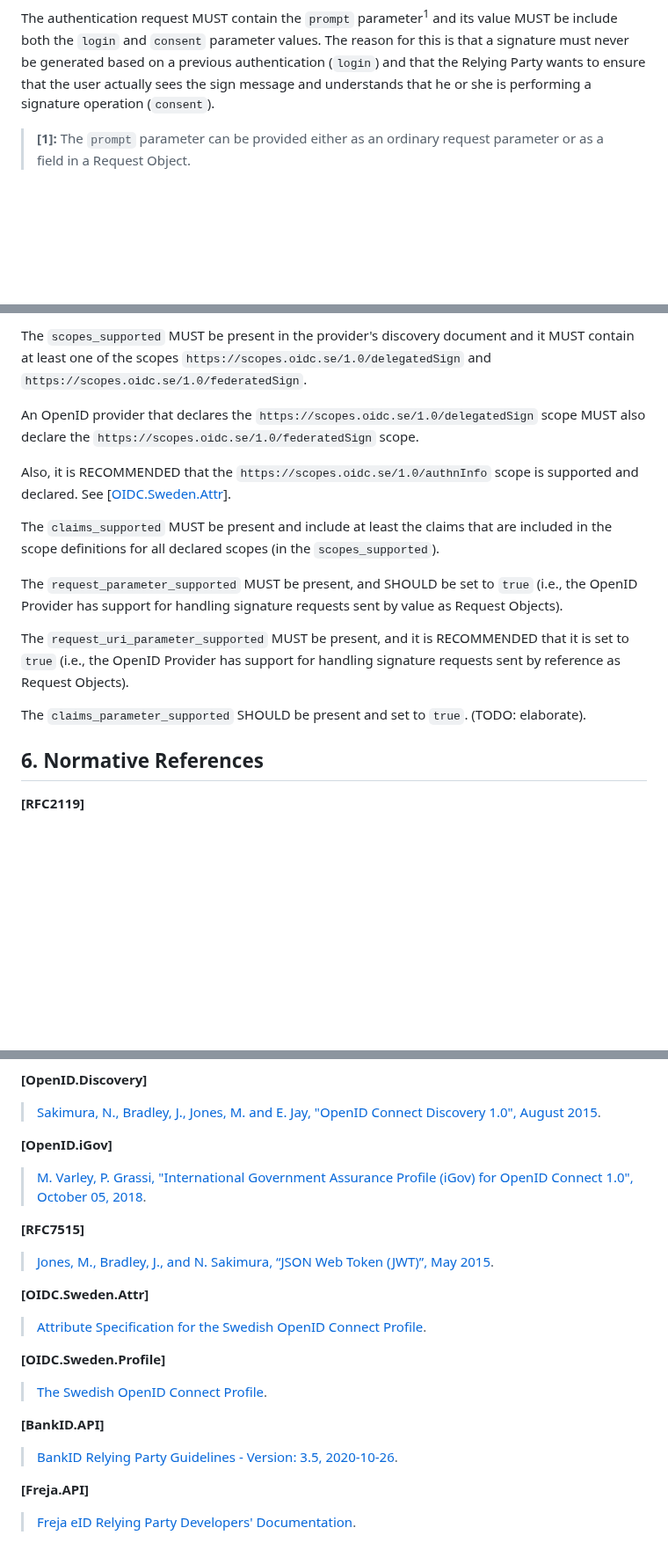
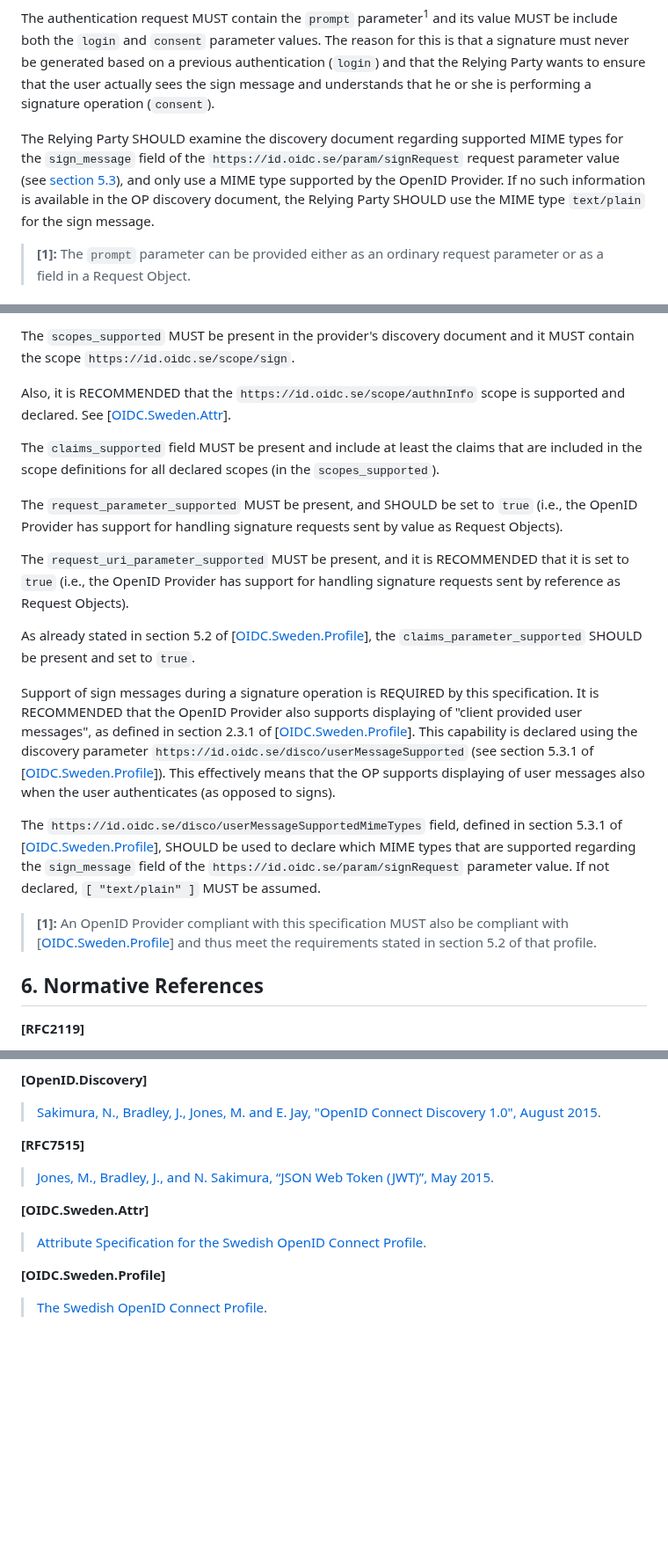
Before and after one commit to oidc-sweden/specifications, a Markdown page: oidc-signature-extension.md, 3 parts joined by grey strips. Shown at 88% size. Drawn GitHub-style; blank space fills up the shorter version.

Commit message:
IS-30 Discovery requirements

```diff
--- a/oidc-signature-extension.md
+++ b/oidc-signature-extension.md
@@ -295,6 +292,11 @@ The authentication request MUST contain the `prompt` parameter<sup>1</sup> and i
 `login` and `consent` parameter values.  The reason for this is that a signature must never be generated based on a previous authentication (`login`) and that the Relying Party wants to ensure that the user actually sees the sign message and understands
 that he or she is performing a signature operation (`consent`).
 
+The Relying Party SHOULD examine the discovery document regarding supported MIME types for the `sign_message` field of the
+`https://id.oidc.se/param/signRequest` request parameter value (see [section 5.3](#discovery)), and only use a MIME
+type supported by the OpenID Provider. If no such information is available in the OP discovery document, the Relying
+Party SHOULD use the MIME type `text/plain` for the sign message.
+
 > **\[1\]:** The `prompt` parameter can be provided either as an ordinary request parameter or as a field in a Request Object.
 
 <a name="requirements-on-signing-user"></a>
@@ -383,17 +385,35 @@ OpenID Providers that supports the OpenID Connect Discovery standard, \[[OpenID.
 
-The `scopes_supported` MUST be present in the provider's discovery document and it MUST contain at least one of the scopes `https://scopes.oidc.se/1.0/delegatedSign` and `https://scopes.oidc.se/1.0/federatedSign`.
+The `scopes_supported` MUST be present in the provider's discovery document and it MUST contain the scope
+`https://id.oidc.se/scope/sign`.
 
-An OpenID provider that declares the `https://scopes.oidc.se/1.0/delegatedSign` scope MUST also declare the `https://scopes.oidc.se/1.0/federatedSign` scope.
+Also, it is RECOMMENDED that the `https://id.oidc.se/scope/authnInfo` scope is supported and declared. See \[[OIDC.Sweden.Attr](#attr-spec)\].
 
-Also, it is RECOMMENDED that the `https://scopes.oidc.se/1.0/authnInfo` scope is supported and declared. See \[[OIDC.Sweden.Attr](#attr-spec)\].
+The `claims_supported` field MUST be present and include at least the claims that are included in the scope definitions for all
+declared scopes (in the `scopes_supported`).
 
-The `claims_supported` MUST be present and include at least the claims that are included in the scope definitions for all declared scopes (in the `scopes_supported`).
+The `request_parameter_supported` MUST be present, and SHOULD be set to `true` (i.e., the OpenID Provider has support for
+handling signature requests sent by value as Request Objects).
 
-The `request_parameter_supported` MUST be present, and SHOULD be set to `true` (i.e., the OpenID Provider has support for handling signature requests sent by value as Request Objects).
+The `request_uri_parameter_supported` MUST be present, and it is RECOMMENDED that it is set to `true` (i.e., the OpenID Provider
+has support for handling signature requests sent by reference as Request Objects).
 
-The `request_uri_parameter_supported` MUST be present, and it is RECOMMENDED that it is set to `true` (i.e., the OpenID Provider has support for handling signature requests sent by reference as Request Objects).
+As already stated in section 5.2 of \[[OIDC.Sweden.Profile](#oidc-profile)\], the `claims_parameter_supported` SHOULD be present
+and set to `true`.
 
-The `claims_parameter_supported` SHOULD be present and set to `true`. (TODO: elaborate).
+Support of sign messages during a signature operation is REQUIRED by this specification. It is RECOMMENDED that
+the OpenID Provider also supports displaying of "client provided user messages", as defined in section 2.3.1
+of \[[OIDC.Sweden.Profile](#oidc-profile)\]. This capability is declared using the discovery parameter
+`https://id.oidc.se/disco/userMessageSupported` (see section 5.3.1 of \[[OIDC.Sweden.Profile](#oidc-profile)\]).
+This effectively means that the OP supports displaying of user messages also when the user authenticates
+(as opposed to signs).
+
+The `https://id.oidc.se/disco/userMessageSupportedMimeTypes` field, defined in section 5.3.1 of
+\[[OIDC.Sweden.Profile](#oidc-profile)\], SHOULD be used to declare which MIME types that are supported regarding the
+`sign_message` field of the `https://id.oidc.se/param/signRequest` parameter value. If not declared, `[ "text/plain" ]`
+MUST be assumed.
+
+> **\[1\]:** An OpenID Provider compliant with this specification MUST also be compliant with
+\[[OIDC.Sweden.Profile](#oidc-profile)\] and thus meet the requirements stated in section 5.2 of that profile.
 
 <a name="normative-references"></a>
 ## 6. Normative References
@@ -414,10 +434,6 @@ The `claims_parameter_supported` SHOULD be present and set to `true`. (TODO: ela
 **\[OpenID.Discovery\]**
 > [Sakimura, N., Bradley, J., Jones, M. and E. Jay, "OpenID Connect Discovery 1.0", August 2015](https://openid.net/specs/openid-connect-discovery-1_0.html).
 
-<a name="openid-igov"></a>
-**\[OpenID.iGov\]**
-> [M. Varley, P. Grassi, "International Government Assurance Profile (iGov) for OpenID Connect 1.0", October 05, 2018](https://openid.net/specs/openid-igov-openid-connect-1_0.html).
-
 <a name="rfc7515"></a>
 **\[RFC7515\]**
 > [Jones, M., Bradley, J., and N. Sakimura, “JSON Web Token (JWT)”, May 2015](https://tools.ietf.org/html/rfc7515).
@@ -429,11 +445,3 @@ The `claims_parameter_supported` SHOULD be present and set to `true`. (TODO: ela
 <a name="oidc-profile"></a>
 **\[OIDC.Sweden.Profile\]**
 > [The Swedish OpenID Connect Profile](https://github.com/oidc-sweden/specifications/blob/main/swedish-oidc-profile.md).
-
-<a name="bankid-api"></a>
-**\[BankID.API\]**
-> [BankID Relying Party Guidelines - Version: 3.5, 2020-10-26](https://www.bankid.com/assets/bankid/rp/bankid-relying-party-guidelines-v3.5.pdf).
-
-<a name="freja-api"></a>
-**\[Freja.API\]**
-> [Freja eID Relying Party Developers' Documentation](https://frejaeid.com/rest-api/Freja%20eID%20Relying%20Party%20Developers'%20Documentation.html).
```
Also changed, not shown: other parts of oidc-signature-extension.md (+9 -12 lines).
